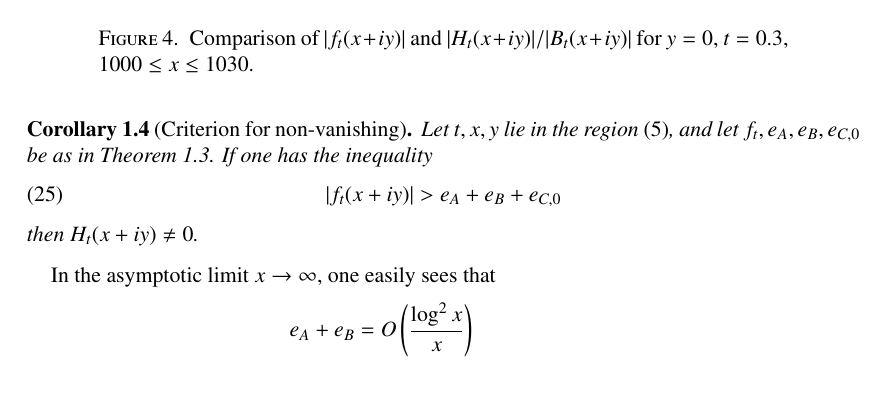
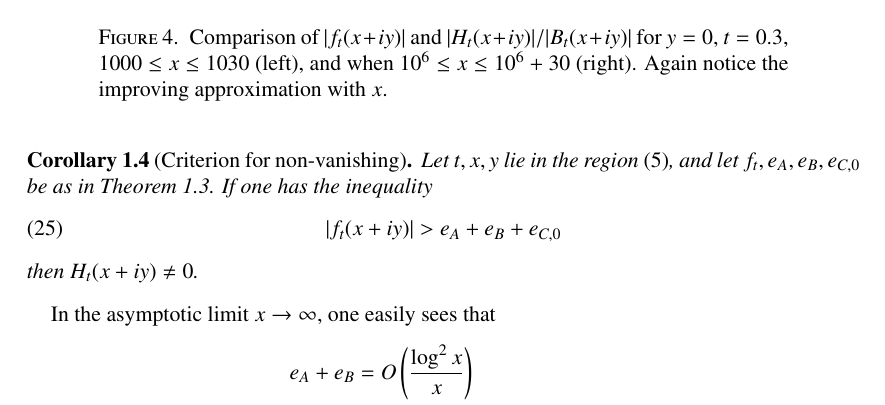
Before and after one commit to km-git-acc/dbn_upper_bound, a LaTeX paper (Writeup/debruijn.tex, which reads Writeup/intro.tex): part of page 7 of 56, cut so that both start at the same text. Compiled offline with pdfLaTeX.

Commit message:
Updated Fig 4 and pdf

```diff
--- a/Writeup/intro.tex
+++ b/Writeup/intro.tex
@@ -137,8 +137,8 @@ This theorem will be proven in Section \ref{initial-sec}; see Figures \ref{htft}
 \end{figure}
 
 \begin{figure}[h!]
-  \includegraphics[width=0.6\linewidth]{ft_vs_HtdivBt_y_0.png}
-  \caption{Comparison of $|f_t(x+iy)|$ and $|H_t(x+iy)|/|B_t(x+iy)|$ for $y=0$, $t=0.3$, $1000 \leq x \leq 1030$.}
+  \includegraphics[width=\linewidth]{ft_vs_HtdivBt_y_0.png}
+  \caption{Comparison of $|f_t(x+iy)|$ and $|H_t(x+iy)|/|B_t(x+iy)|$ for $y=0$, $t=0.3$, $1000 \leq x \leq 1030$ (left), and when $10^6 \leq x \leq 10^6 + 30$ (right). Again notice the improving approximation with $x$.}
 	\label{htft-2}
 \end{figure}
 
```
Also changed, not shown: Writeup/debruijn.pdf, Writeup/ft_vs_HtdivBt_y_0.png.
